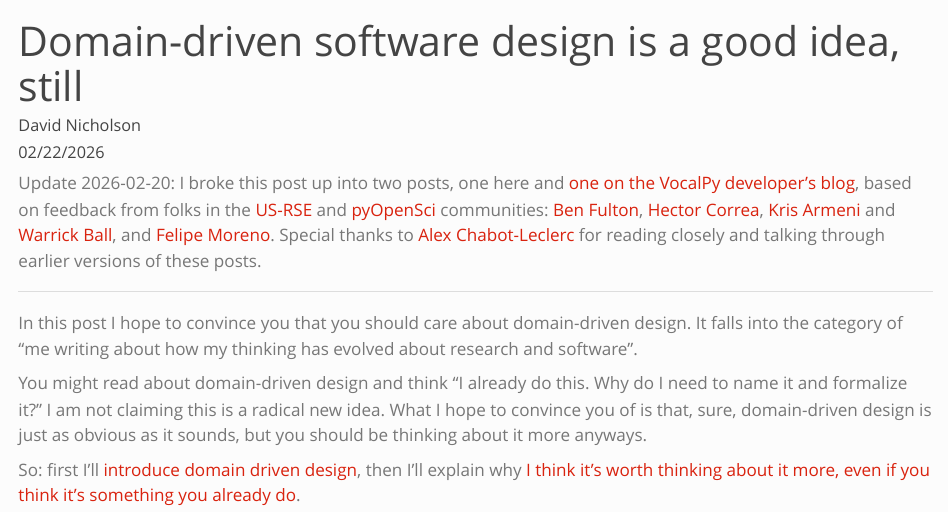
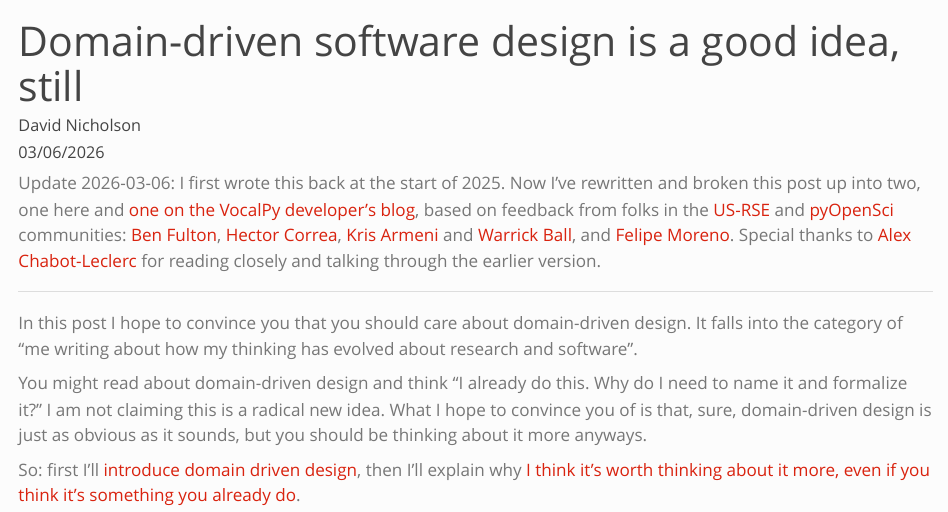
Before and after one commit to NickleDave/blog.nicholdav.info, a Quarto document (posts/2026-03-06-domain-driven-design/index.qmd): the page in a window 1100 px wide, from its top. Rendered offline with R 4.5, knitr and Pandoc in place of Quarto, with nearby package versions.

Commit message:
Rename -> posts/2026-03-06-domain-driven-design

```diff
--- a/posts/2025-01-02-domain-driven-design/index.qmd
+++ b/posts/2026-03-06-domain-driven-design/index.qmd
@@ -2,7 +2,7 @@
 title: "Domain-driven software design is a good idea, still"
 description: "Domain-driven design might not be a new idea, but you should think about it more anyways"
 author: "David Nicholson"
-date: "02/22/2026"
+date: "03/06/2026"
 from: markdown+emoji
 image: evans-2003-fig1.2.png
 categories:
@@ -11,13 +11,14 @@ categories:
 - research software engineering
 ---
 
-Update 2026-02-20:
-I broke this post up into two posts, one here and [one on the VocalPy developer's blog](https://blog.vocalpy.org/posts/2025-12-19-domain-driven-design/),
+Update 2026-03-06:
+I first wrote this back at the start of 2025.
+Now I've rewritten and broken this post up into two, one here and [one on the VocalPy developer's blog](https://blog.vocalpy.org/posts/2025-12-19-domain-driven-design/),
 based on feedback from folks in the [US-RSE](https://us-rse.org/) and [pyOpenSci](https://www.pyopensci.org/) communities:
 [Ben Fulton](https://fosstodon.org/@benfulton), [Hector Correa](https://hectorcorrea.com/about),
 [Kris Armeni](https://www.kristijanarmeni.net/) and [Warrick Ball](https://warrickball.gitlab.io/),
 and [Felipe Moreno](https://flpm.dev/).
-Special thanks to [Alex Chabot-Leclerc](https://alexchabot.net/) for reading closely and talking through earlier versions of these posts.
+Special thanks to [Alex Chabot-Leclerc](https://alexchabot.net/) for reading closely and talking through the earlier version.
 
 ---
 
```
Also changed, not shown: posts/2026-03-06-domain-driven-design/evans-2003-fig1.2.png (renamed from posts/2025-01-02-domain-driven-design/evans-2003-fig1.2.png), posts/2026-03-06-domain-driven-design/small-matter-of-programming-screenshot.jpg (renamed from posts/2025-01-02-domain-driven-design/small-matter-of-programming-screenshot.jpg), posts/2026-03-06-domain-driven-design/some-day-poster.png (renamed from posts/2025-01-02-domain-driven-design/some-day-poster.png), posts/2026-03-06-domain-driven-design/voc-fig1-model.png (renamed from posts/2025-01-02-domain-driven-design/voc-fig1-model.png), 1 other file.
